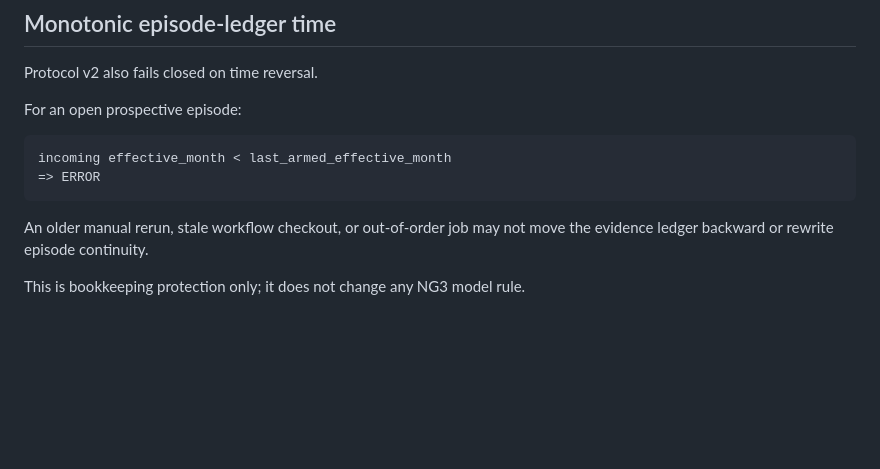
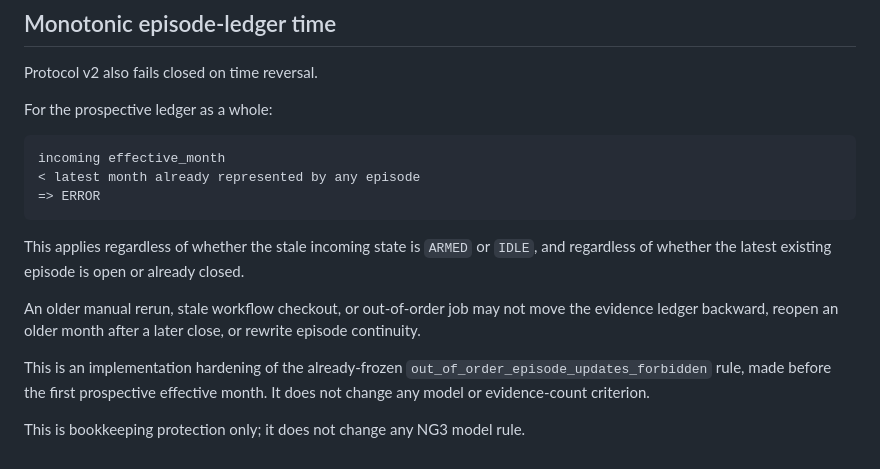
Before and after one commit to galbbb2772/market-indicators-v1, a Markdown page: research/MARKET_TOP_ROUTE_A_NG3_EVIDENCE_PROTOCOL.md, the part around the change. GitHub-like rendering; blank space fills up the shorter version.

Commit message:
Clarify NG3 global ledger monotonicity

````diff
--- a/research/MARKET_TOP_ROUTE_A_NG3_EVIDENCE_PROTOCOL.md
+++ b/research/MARKET_TOP_ROUTE_A_NG3_EVIDENCE_PROTOCOL.md
@@ -246,14 +246,25 @@ prospective evidence.
 
 Protocol v2 also fails closed on time reversal.
 
-For an open prospective episode:
+For the prospective ledger as a whole:
 
 ```
-incoming effective_month < last_armed_effective_month
+incoming effective_month
+< latest month already represented by any episode
 => ERROR
 ```
 
+This applies regardless of whether the stale incoming state is `ARMED` or
+`IDLE`, and regardless of whether the latest existing episode is open or
+already closed.
+
 An older manual rerun, stale workflow checkout, or out-of-order job may not move
-the evidence ledger backward or rewrite episode continuity.
+the evidence ledger backward, reopen an older month after a later close, or
+rewrite episode continuity.
+
+This is an implementation hardening of the already-frozen
+`out_of_order_episode_updates_forbidden` rule, made before the first
+prospective effective month. It does not change any model or evidence-count
+criterion.
 
 This is bookkeeping protection only; it does not change any NG3 model rule.
````
